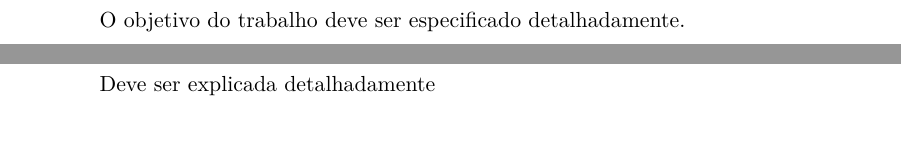
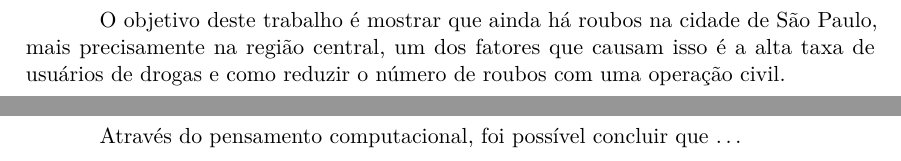
Before and after one commit to JoaoMWatson/article-pi-comunicacao, a LaTeX thesis (main.tex, which reads pages/metodologia.tex, pages/objetivo.tex): two parts of pages 3 and 4 of 7, joined at a grey line, cut at the place of the change, the shorter picture padded with empty space. Compiled offline with pdfLaTeX.

Commit message:
colocando os inputs pt2

```diff
--- a/pages/metodologia.tex
+++ b/pages/metodologia.tex
@@ -1,3 +1,3 @@
 \section{Metodologia}
 
-    Deve ser explicada detalhadamente
+    Através do pensamento computacional, foi possível concluir que \ldots
--- a/pages/objetivo.tex
+++ b/pages/objetivo.tex
@@ -1,3 +1,6 @@
 \section{Objetivo}
 
-    O objetivo do trabalho deve ser especificado detalhadamente.
+    O objetivo deste trabalho é mostrar que ainda há roubos na cidade
+    de São Paulo, mais precisamente na região central, um dos fatores que
+    causam isso é a alta taxa de usuários de drogas e como reduzir o número
+    de roubos com uma operação civil.
```
